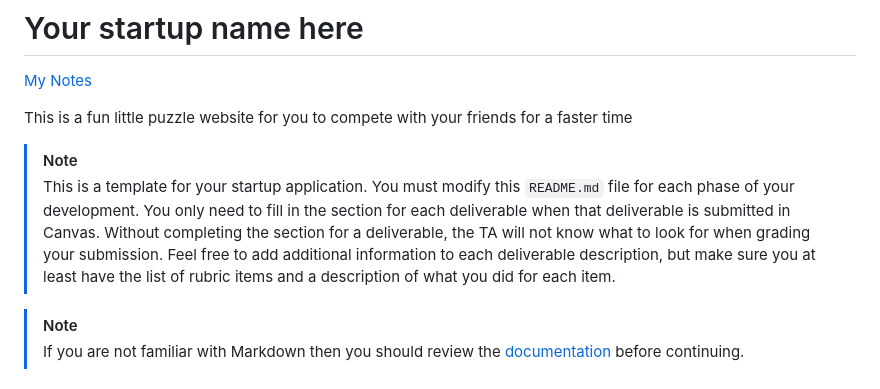
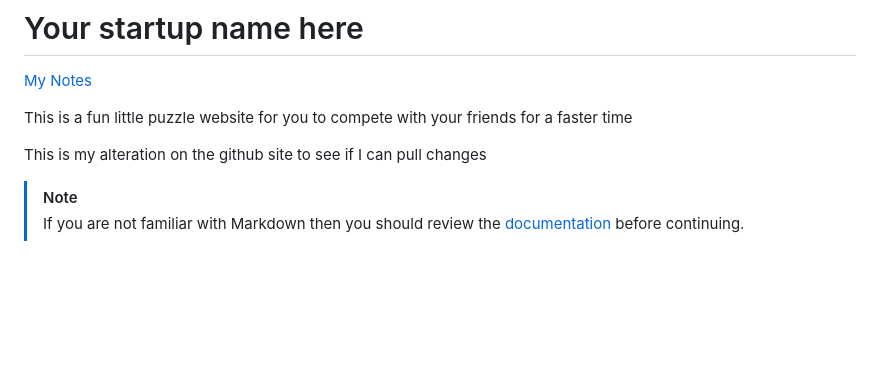
Before and after one commit to MatthewRVT/startup, a Markdown page: README.md, the part around the change. Rendered like a GitHub page; blank space fills up the shorter version.

Commit message:
Update README.md
it is as described

```diff
--- a/README.md
+++ b/README.md
@@ -4,8 +4,7 @@
 
 This is a fun little puzzle website for you to compete with your friends for a faster time
 
-> [!NOTE]
-> This is a template for your startup application. You must modify this `README.md` file for each phase of your development. You only need to fill in the section for each deliverable when that deliverable is submitted in Canvas. Without completing the section for a deliverable, the TA will not know what to look for when grading your submission. Feel free to add additional information to each deliverable description, but make sure you at least have the list of rubric items and a description of what you did for each item.
+This is my alteration on the github site to see if I can pull changes
 
 > [!NOTE]
 > If you are not familiar with Markdown then you should review the [documentation](https://docs.github.com/en/get-started/writing-on-github/getting-started-with-writing-and-formatting-on-github/basic-writing-and-formatting-syntax) before continuing.
```
